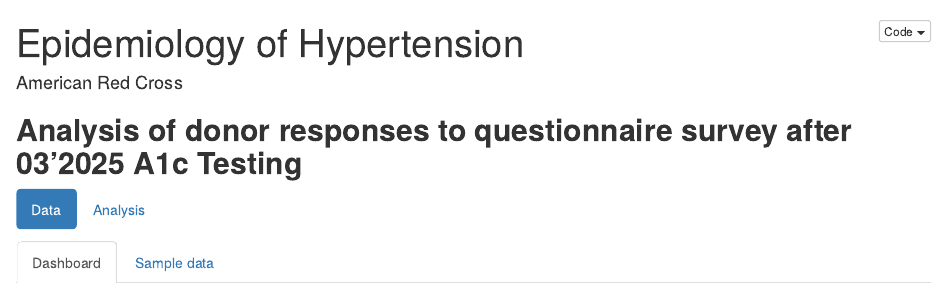
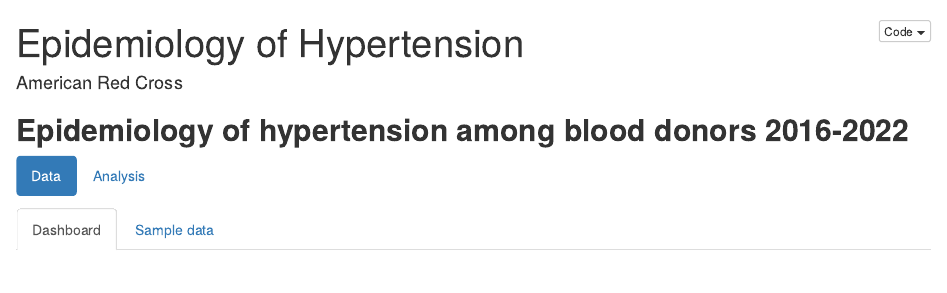
Before and after one commit to singhuh/htn, an R Markdown document (docs/epi_htn.Rmd): the page in a window 1100 px wide, from its top. Rendered offline with R 4.5, knitr and Pandoc, with nearby package versions; some code elsewhere in the file could not run offline; a font, style sheet, LaTeX package, included part or bibliography that could not be used is replaced or left out.

Commit message:
Table title updated

````diff
--- a/docs/epi_htn.Rmd
+++ b/docs/epi_htn.Rmd
@@ -23,7 +23,7 @@
 ```
 
 
-## **Analysis of donor responses to questionnaire survey after 03'2025 A1c Testing** {.tabset .tabset-fade .tabset-pills}
+## **Epidemiology of hypertension among blood donors 2016-2022** {.tabset .tabset-fade .tabset-pills}
 ### Data{.tabset}
 #### Dashboard
 ```{r pressure, echo=FALSE, fig.cap="Tableau Dashboard", out.width = '100%'}
````
Also changed, not shown: 1 other file.
